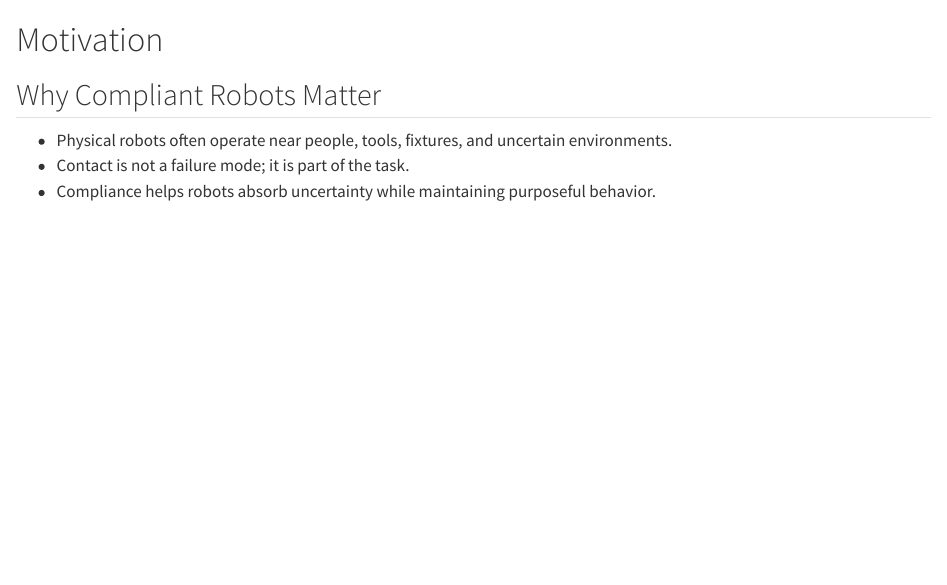
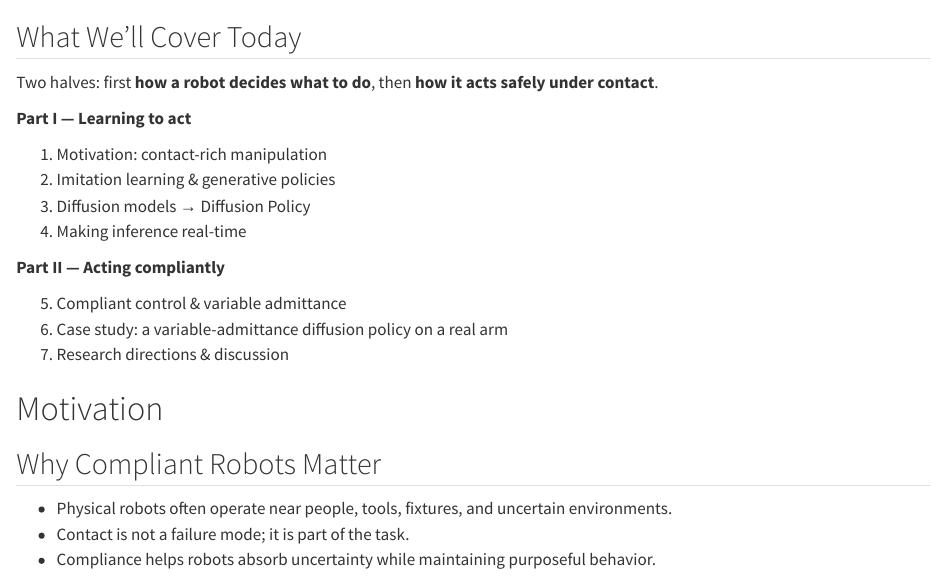
Before and after one commit to alessandro-leanza/diffusion-policy-compliant-robots_lesson, a Quarto document (sections/_01_motivation.qmd): the page in a window 1100 px wide, from its top. Rendered offline with R 4.5, knitr and Pandoc in place of Quarto, with nearby package versions.

Commit message:
Add agenda slide before Motivation; drop empty case-study slide
- New "What We'll Cover Today" outline slide at the top of section 1,
  rendered right before the Motivation divider.
- Remove the stray "---" before the Case Study section divider in
  section 7 that produced an empty slide.

```diff
--- a/sections/_01_motivation.qmd
+++ b/sections/_01_motivation.qmd
@@ -0,0 +1,24 @@
+## What We'll Cover Today
+
+Two halves: first **how a robot decides what to do**, then **how it acts safely under contact**.
+
+::: {.two-column-balanced}
+::: {.compact}
+**Part I — Learning to act**
+
+1. Motivation: contact-rich manipulation
+2. Imitation learning & generative policies
+3. Diffusion models → Diffusion Policy
+4. Making inference real-time
+:::
+
+::: {.compact}
+**Part II — Acting compliantly**
+
+5. Compliant control & variable admittance
+6. Case study: a variable-admittance diffusion policy on a real arm
+7. Research directions & discussion
+:::
+:::
+
+::: {.notes}
```
Also changed, not shown: sections/_07_dp_variable_admittance.qmd (+0 -2 lines), sections/_01_motivation.qmd (7 more changed lines).
